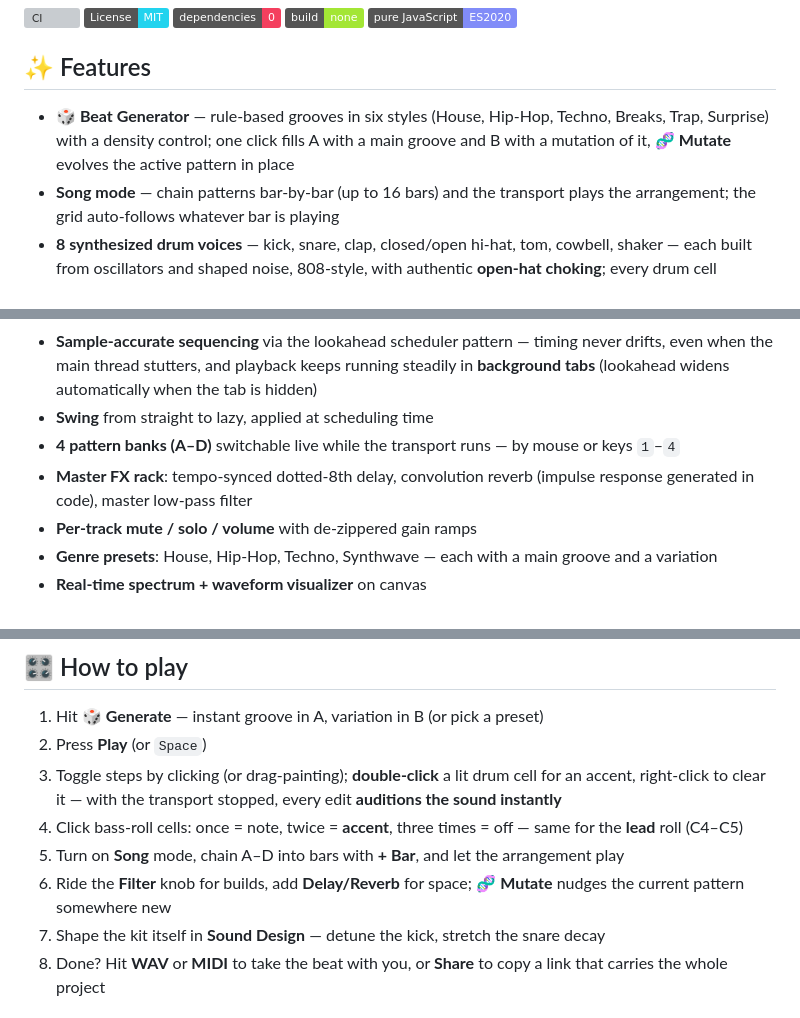
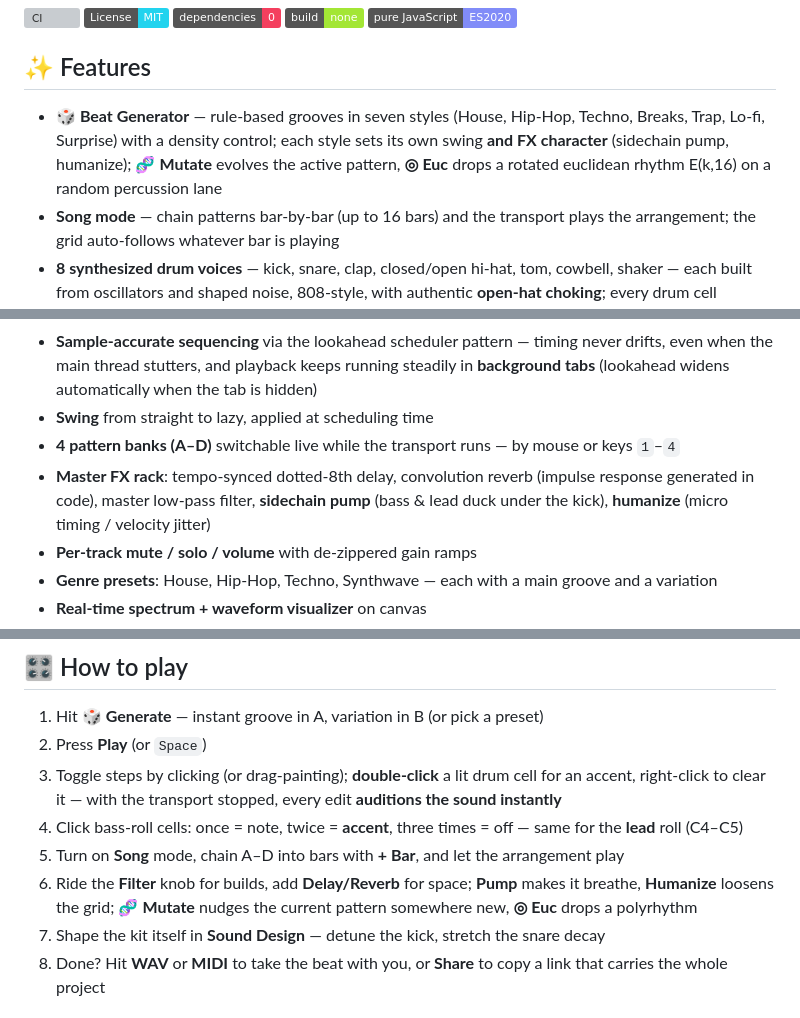
Before and after one commit to AIcoder123-a/PulseGrid, a Markdown page: README.md, 3 parts joined by grey strips. GitHub-like rendering; badges without logos; grey boxes are pictures that could not be loaded.

Commit message:
README: pump/humanize, Lo-fi and euclid fills

```diff
--- a/README.md
+++ b/README.md
@@ -14,7 +14,7 @@
 
 ## ✨ Features
 
-- **🎲 Beat Generator** — rule-based grooves in six styles (House, Hip-Hop, Techno, Breaks, Trap, Surprise) with a density control; one click fills A with a main groove and B with a mutation of it, 🧬 **Mutate** evolves the active pattern in place
+- **🎲 Beat Generator** — rule-based grooves in seven styles (House, Hip-Hop, Techno, Breaks, Trap, Lo-fi, Surprise) with a density control; each style sets its own swing **and FX character** (sidechain pump, humanize); 🧬 **Mutate** evolves the active pattern, **◎ Euc** drops a rotated euclidean rhythm E(k,16) on a random percussion lane
 - **Song mode** — chain patterns bar-by-bar (up to 16 bars) and the transport plays the arrangement; the grid auto-follows whatever bar is playing
 - **8 synthesized drum voices** — kick, snare, clap, closed/open hi-hat, tom, cowbell, shaker — each built from oscillators and shaped noise, 808-style, with authentic **open-hat choking**; every drum cell supports **accents** (double-click) for velocity dynamics
 - **Mono bass synth** with a chromatic piano roll (C2–C3), per-step accents and an enveloped resonant low-pass (acid squelch included), plus its own mute / solo / volume strip
@@ -22,7 +22,7 @@
 - **Sample-accurate sequencing** via the lookahead scheduler pattern — timing never drifts, even when the main thread stutters, and playback keeps running steadily in **background tabs** (lookahead widens automatically when the tab is hidden)
 - **Swing** from straight to lazy, applied at scheduling time
 - **4 pattern banks (A–D)** switchable live while the transport runs — by mouse or keys `1`–`4`
-- **Master FX rack**: tempo-synced dotted-8th delay, convolution reverb (impulse response generated in code), master low-pass filter
+- **Master FX rack**: tempo-synced dotted-8th delay, convolution reverb (impulse response generated in code), master low-pass filter, **sidechain pump** (bass & lead duck under the kick), **humanize** (micro timing / velocity jitter)
 - **Per-track mute / solo / volume** with de-zippered gain ramps
 - **Genre presets**: House, Hip-Hop, Techno, Synthwave — each with a main groove and a variation
 - **Real-time spectrum + waveform visualizer** on canvas
@@ -55,7 +55,7 @@ No server? No problem — open `index.html` directly from your file manager. It
 3. Toggle steps by clicking (or drag-painting); **double-click** a lit drum cell for an accent, right-click to clear it — with the transport stopped, every edit **auditions the sound instantly**
 4. Click bass-roll cells: once = note, twice = **accent**, three times = off — same for the **lead** roll (C4–C5)
 5. Turn on **Song** mode, chain A–D into bars with **+ Bar**, and let the arrangement play
-6. Ride the **Filter** knob for builds, add **Delay/Reverb** for space; 🧬 **Mutate** nudges the current pattern somewhere new
+6. Ride the **Filter** knob for builds, add **Delay/Reverb** for space; **Pump** makes it breathe, **Humanize** loosens the grid; 🧬 **Mutate** nudges the current pattern somewhere new, **◎ Euc** drops a polyrhythm
 7. Shape the kit itself in **Sound Design** — detune the kick, stretch the snare decay
 8. Done? Hit **WAV** or **MIDI** to take the beat with you, or **Share** to copy a link that carries the whole project
 
```
